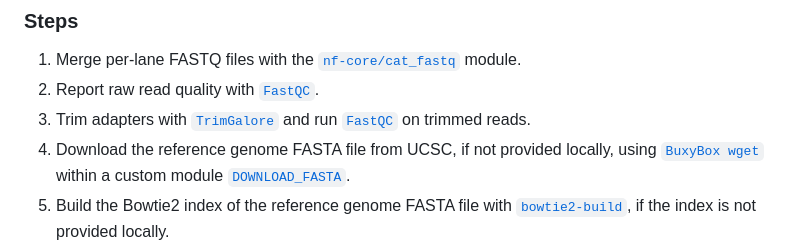
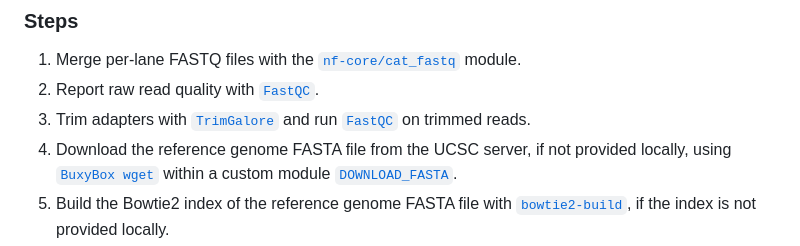
Before and after one commit to ComputationalRegulatoryGenomicsICL/cageflow, a Markdown page: README.md, the part around the change. GitHub-like rendering.

```diff
--- a/README.md
+++ b/README.md
@@ -15,7 +15,7 @@ A CAGEexp (CAGEr) object with called TSSs, ready for a downstream analysis with
 1. Merge per-lane FASTQ files with the [`nf-core/cat_fastq`](https://nf-co.re/modules/cat_fastq) module.
 2. Report raw read quality with [`FastQC`](https://www.bioinformatics.babraham.ac.uk/projects/fastqc/).
 3. Trim adapters with [`TrimGalore`](https://github.com/FelixKrueger/TrimGalore/blob/master/Docs/Trim_Galore_User_Guide.md) and run [`FastQC`](https://www.bioinformatics.babraham.ac.uk/projects/fastqc/) on trimmed reads.
-4. Download the reference genome FASTA file from UCSC, if not provided locally, using [`BuxyBox wget`](https://boxmatrix.info/wiki/Property:wget) within a custom module [`DOWNLOAD_FASTA`](https://github.com/ComputationalRegulatoryGenomicsICL/customcageq/blob/dev/modules/local/downloadfasta.nf).
+4. Download the reference genome FASTA file from the UCSC server, if not provided locally, using [`BuxyBox wget`](https://boxmatrix.info/wiki/Property:wget) within a custom module [`DOWNLOAD_FASTA`](https://github.com/ComputationalRegulatoryGenomicsICL/customcageq/blob/dev/modules/local/downloadfasta.nf).
 5. Build the Bowtie2 index of the reference genome FASTA file with [`bowtie2-build`](https://bowtie-bio.sourceforge.net/bowtie2/manual.shtml), if the index is not provided locally.
 6. Map the trimmed reads onto the Bowtie2 index using [`bowtie2`](https://bowtie-bio.sourceforge.net/bowtie2/manual.shtml) with options `-b -F 4 -q 20` to filter out unmapped reads and select only uniquelly mapped reads.
 7. Sort the obtained BAM files with uniquelly mapped reads using [`samtools sort`](https://www.htslib.org/doc/samtools.html).
```
